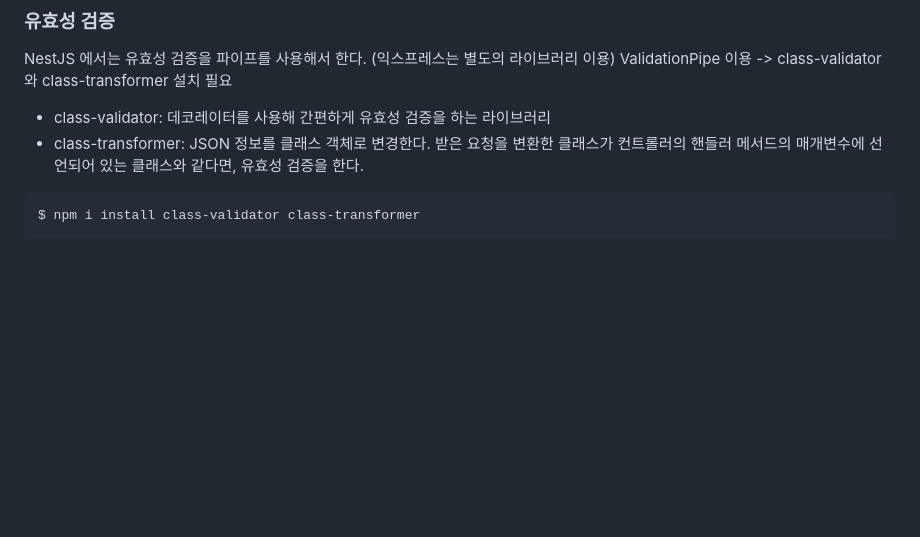
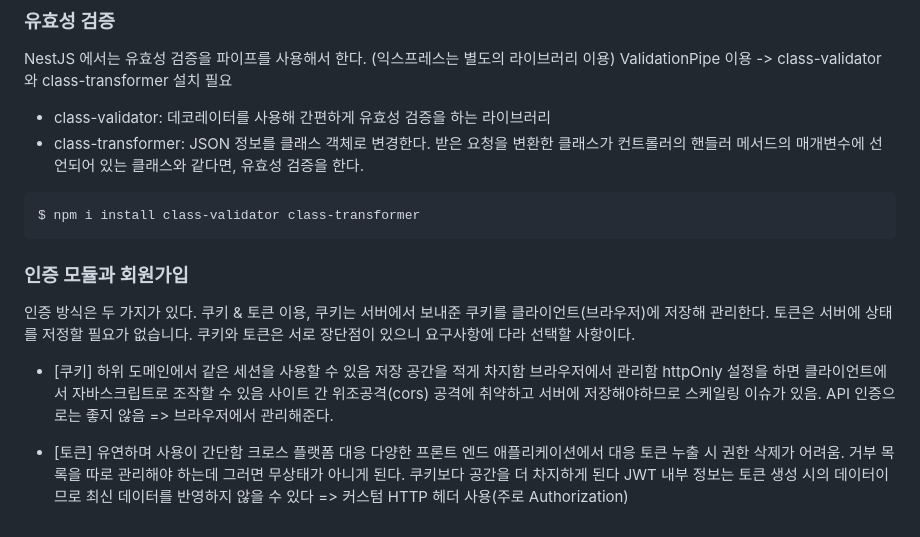
Before and after one commit to ljw8124/Nodejs-ex, a Markdown page: chapter07/README.md, the part around the change. Drawn GitHub-style; blank space fills up the shorter version.

````diff
--- a/chapter07/README.md
+++ b/chapter07/README.md
@@ -72,3 +72,23 @@ ValidationPipe 이용 -> class-validator 와 class-transformer 설치 필요
 ```
 $ npm i install class-validator class-transformer
 ```
+### 인증 모듈과 회원가입
+인증 방식은 두 가지가 있다. 쿠키 & 토큰 이용, 쿠키는 서버에서 보내준 쿠키를 클라이언트(브라우저)에 저장해 관리한다.</br>
+토큰은 서버에 상태를 저정할 필요가 없습니다. 쿠키와 토큰은 서로 장단점이 있으니 요구사항에 다라 선택할 사항이다.
+
+- [쿠키]</br>
+하위 도메인에서 같은 세션을 사용할 수 있음</br>
+저장 공간을 적게 차지함</br>
+브라우저에서 관리함</br>
+httpOnly 설정을 하면 클라이언트에서 자바스크립트로 조작할 수 있음</br>
+사이트 간 위조공격(cors) 공격에 취약하고 서버에 저장해야하므로 스케일링 이슈가 있음. API 인증으로는 좋지 않음</br>
+=> 브라우저에서 관리해준다.
+
+
+- [토큰]</br>
+유연하며 사용이 간단함</br>
+크로스 플랫폼 대응</br>
+다양한 프론트 엔드 애플리케이션에서 대응</br>
+토큰 누출 시 권한 삭제가 어려움. 거부 목록을 따로 관리해야 하는데 그러면 무상태가 아니게 된다. 쿠키보다 공간을 더 차지하게 된다</br>
+JWT 내부 정보는 토큰 생성 시의 데이터이므로 최신 데이터를 반영하지 않을 수 있다</br>
+=> 커스텀 HTTP 헤더 사용(주로 Authorization)
````
